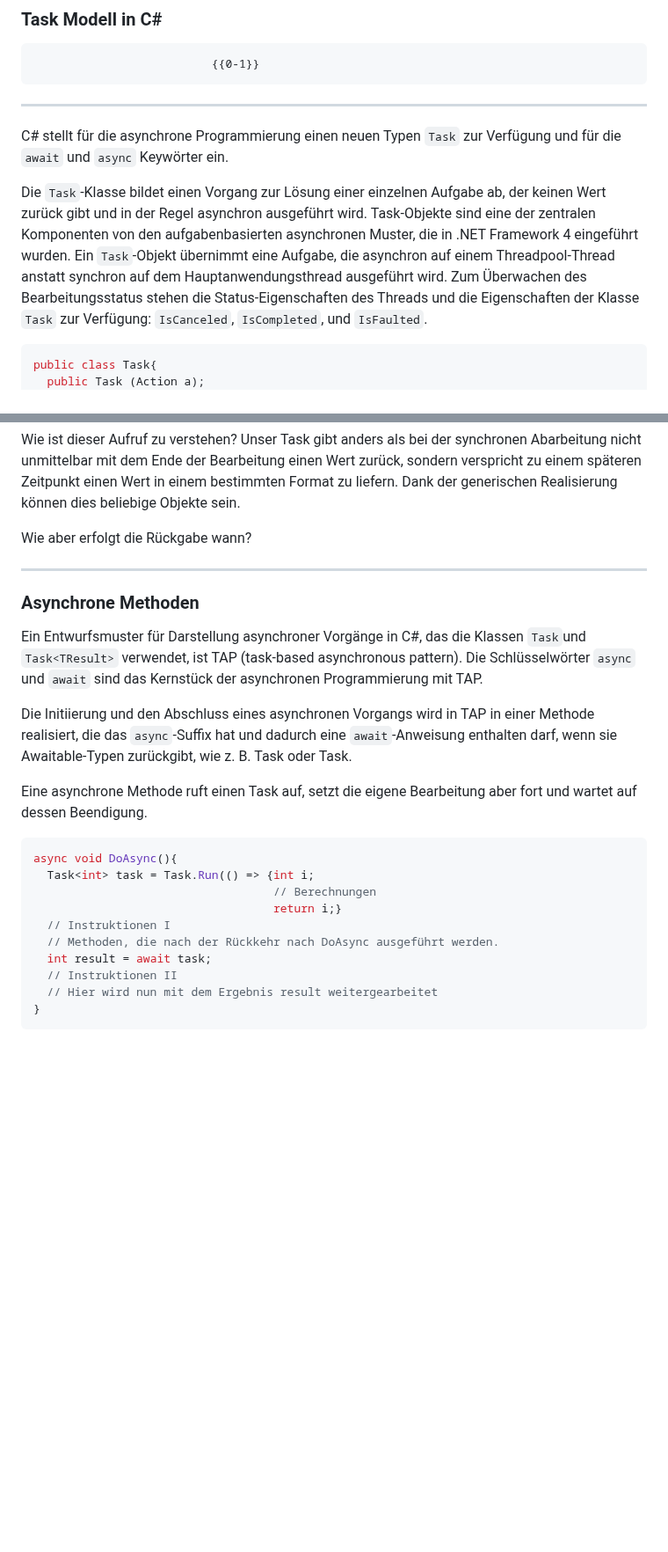
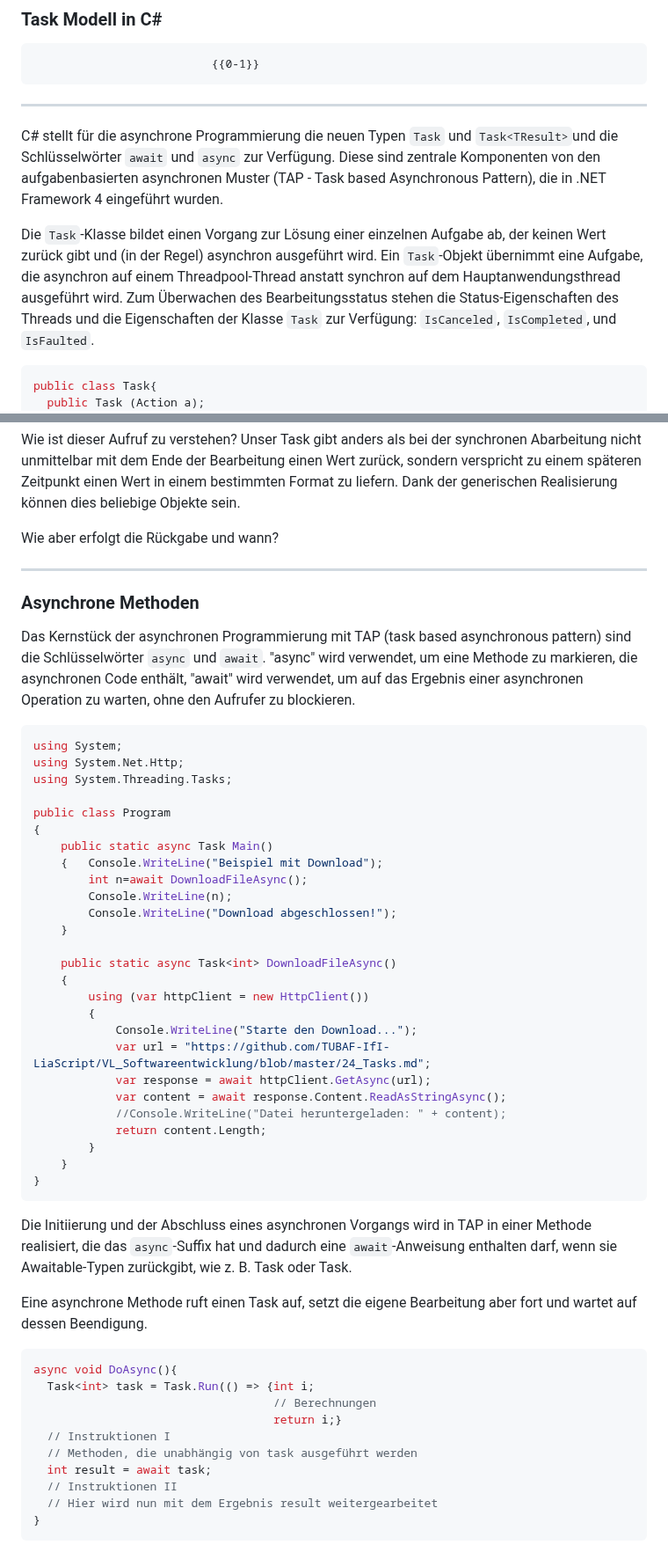
Before and after one commit to TUBAF-IfI-LiaScript/VL_Softwareentwicklung, a Markdown page: 24_Tasks.md, 2 parts joined by grey strips. Shown at 88% size. GitHub-like rendering; blank space fills up the shorter version.

````diff
--- a/24_Tasks.md
+++ b/24_Tasks.md
@@ -198,12 +222,13 @@ Welche Nachteile sehen Sie in dieser Lösung?
                               {{0-1}}
 ********************************************************************************
 
-C# stellt für die asynchrone Programmierung einen neuen Typen `Task` zur
-Verfügung und für die `await` und `async` Keywörter ein.
+C# stellt für die asynchrone Programmierung die neuen Typen `Task`  und `Task<TResult>`und die Schlüsselwörter `await` und `async` zur
+Verfügung. Diese sind zentrale Komponenten von den
+aufgabenbasierten asynchronen Muster (TAP - Task based Asynchronous Pattern), die in .NET Framework 4 eingeführt wurden.
 
-Die `Task`-Klasse bildet einen Vorgang zur Lösung einer einzelnen Aufgabe ab, der keinen Wert zurück gibt und in der Regel asynchron ausgeführt wird.
-Task-Objekte sind eine der zentralen Komponenten von den aufgabenbasierten asynchronen Muster, die in .NET Framework 4 eingeführt wurden.
-Ein `Task`-Objekt übernimmt eine Aufgabe, die asynchron auf einem Threadpool-Thread anstatt synchron auf dem Hauptanwendungsthread ausgeführt wird. Zum Überwachen des Bearbeitungsstatus stehen die Status-Eigenschaften des Threads
+Die `Task`-Klasse bildet einen Vorgang zur Lösung einer einzelnen Aufgabe ab, der keinen Wert zurück gibt und (in der Regel) asynchron ausgeführt wird.
+Ein `Task`-Objekt übernimmt eine Aufgabe, die asynchron auf einem Threadpool-Thread anstatt synchron auf dem Hauptanwendungsthread ausgeführt wird.
+Zum Überwachen des Bearbeitungsstatus stehen die Status-Eigenschaften des Threads
 und die Eigenschaften der Klasse `Task` zur Verfügung: `IsCanceled`, `IsCompleted`, und `IsFaulted`.
 
 ```csharp           TaskClasses
@@ -392,16 +422,46 @@ Wie ist dieser Aufruf zu verstehen? Unser Task gibt anders als bei der synchrone
 Abarbeitung nicht unmittelbar mit dem Ende der Bearbeitung einen Wert zurück, sondern
 verspricht zu einem späteren Zeitpunkt einen Wert in einem bestimmten Format zu liefern. Dank der generischen Realisierung können dies beliebige Objekte sein.
 
-Wie aber erfolgt die Rückgabe wann?
+Wie aber erfolgt die Rückgabe und wann?
 
 ********************************************************************************
 
 ### Asynchrone Methoden
 
-Ein Entwurfsmuster für Darstellung asynchroner Vorgänge in C#, das die Klassen `Task`und `Task<TResult>` verwendet, ist TAP (task-based asynchronous pattern).
-Die Schlüsselwörter `async` und `await` sind das Kernstück der asynchronen Programmierung mit TAP.
+Das Kernstück der asynchronen Programmierung mit TAP (task based asynchronous pattern) sind die Schlüsselwörter `async` und `await`.
+"async" wird verwendet, um eine Methode zu markieren, die asynchronen Code enthält,
+"await" wird verwendet, um auf das Ergebnis einer asynchronen Operation zu warten, ohne den Aufrufer zu blockieren.
 
-Die Initiierung und den Abschluss eines asynchronen Vorgangs wird in TAP in einer Methode realisiert, die
+```csharp
+using System;
+using System.Net.Http;
+using System.Threading.Tasks;
+
+public class Program
+{
+    public static async Task Main()
+    {   Console.WriteLine("Beispiel mit Download");
+        int n=await DownloadFileAsync();
+        Console.WriteLine(n);
+        Console.WriteLine("Download abgeschlossen!");
+    }
+
+    public static async Task<int> DownloadFileAsync()
+    {
+        using (var httpClient = new HttpClient())
+        {
+            Console.WriteLine("Starte den Download...");
+            var url = "https://github.com/TUBAF-IfI-LiaScript/VL_Softwareentwicklung/blob/master/24_Tasks.md";
+            var response = await httpClient.GetAsync(url);
+            var content = await response.Content.ReadAsStringAsync();
+            //Console.WriteLine("Datei heruntergeladen: " + content);
+            return content.Length;
+        }
+    }
+}
+```
+
+Die Initiierung und der Abschluss eines asynchronen Vorgangs wird in TAP in einer Methode realisiert, die
 das `async`-Suffix hat und dadurch eine `await`-Anweisung enthalten darf, wenn sie Awaitable-Typen zurückgibt,
 wie z. B. Task oder Task<TResult>.
 
@@ -414,7 +474,7 @@ async void DoAsync(){
                                    // Berechnungen
                                    return i;}
   // Instruktionen I
-  // Methoden, die nach der Rückkehr nach DoAsync ausgeführt werden.
+  // Methoden, die unabhängig von task ausgeführt werden
   int result = await task;
   // Instruktionen II
   // Hier wird nun mit dem Ergebnis result weitergearbeitet
````
Also changed, not shown: other parts of 24_Tasks.md (+39 -8 lines).
